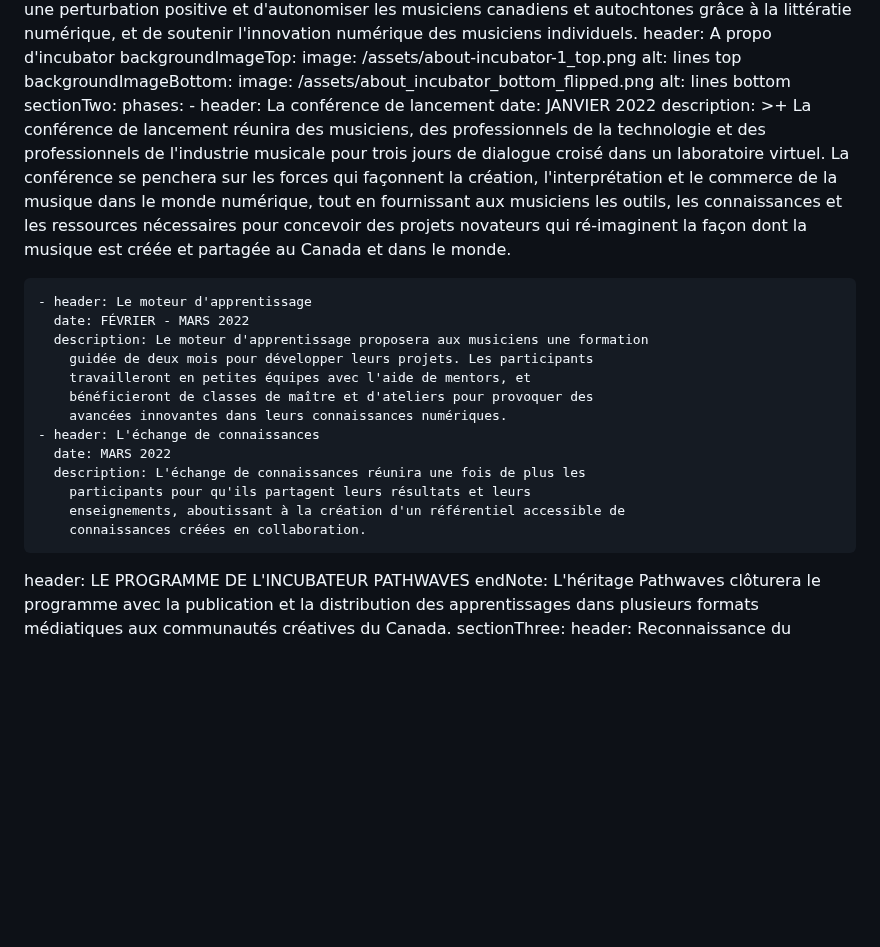
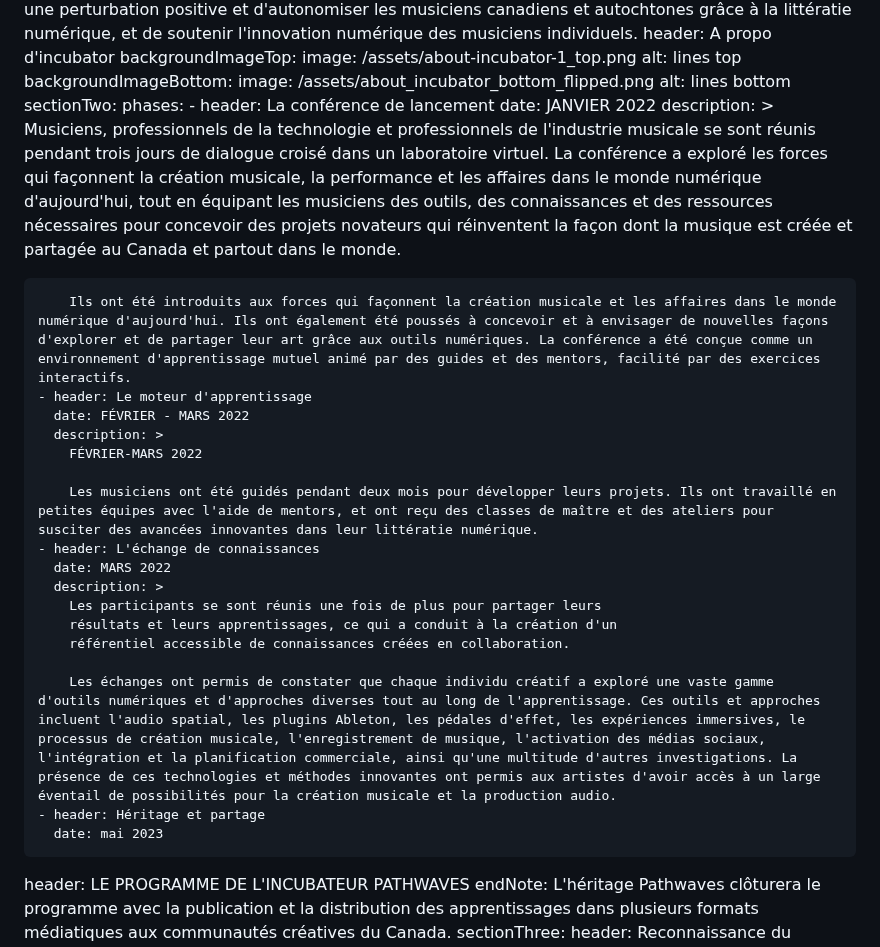
Before and after one commit to carms-ng/pathwaves, a Markdown page: content/incubator/incubator.fr.md, the part around the change. GitHub-like rendering; blank space fills up the shorter version.

Commit message:
[UPD][CMS] Incubator Page “incubator”

```diff
--- a/content/incubator/incubator.fr.md
+++ b/content/incubator/incubator.fr.md
@@ -35,29 +35,33 @@ sectionTwo:
   phases:
     - header: La conférence de lancement
       date: JANVIER 2022
-      description: >+
-        La conférence de lancement réunira des musiciens, des professionnels de
-        la technologie et des professionnels de l'industrie musicale pour trois
-        jours de dialogue croisé dans un laboratoire virtuel. La conférence se
-        penchera sur les forces qui façonnent la création, l'interprétation et
-        le commerce de la musique dans le monde numérique, tout en fournissant
-        aux musiciens les outils, les connaissances et les ressources
-        nécessaires pour concevoir des projets novateurs qui ré-imaginent la
-        façon dont la musique est créée et partagée au Canada et dans le monde.
+      description: >
+        Musiciens, professionnels de la technologie et professionnels de
+        l'industrie musicale se sont réunis pendant trois jours de dialogue
+        croisé dans un laboratoire virtuel. La conférence a exploré les forces
+        qui façonnent la création musicale, la performance et les affaires dans
+        le monde numérique d'aujourd'hui, tout en équipant les musiciens des
+        outils, des connaissances et des ressources nécessaires pour concevoir
+        des projets novateurs qui réinventent la façon dont la musique est créée
+        et partagée au Canada et partout dans le monde.
 
+        Ils ont été introduits aux forces qui façonnent la création musicale et les affaires dans le monde numérique d'aujourd'hui. Ils ont également été poussés à concevoir et à envisager de nouvelles façons d'explorer et de partager leur art grâce aux outils numériques. La conférence a été conçue comme un environnement d'apprentissage mutuel animé par des guides et des mentors, facilité par des exercices interactifs.
     - header: Le moteur d'apprentissage
       date: FÉVRIER - MARS 2022
-      description: Le moteur d'apprentissage proposera aux musiciens une formation
-        guidée de deux mois pour développer leurs projets. Les participants
-        travailleront en petites équipes avec l'aide de mentors, et
-        bénéficieront de classes de maître et d'ateliers pour provoquer des
-        avancées innovantes dans leurs connaissances numériques.
+      description: >
+        FÉVRIER-MARS 2022
+
+        Les musiciens ont été guidés pendant deux mois pour développer leurs projets. Ils ont travaillé en petites équipes avec l'aide de mentors, et ont reçu des classes de maître et des ateliers pour susciter des avancées innovantes dans leur littératie numérique.
     - header: L'échange de connaissances
       date: MARS 2022
-      description: L'échange de connaissances réunira une fois de plus les
-        participants pour qu'ils partagent leurs résultats et leurs
-        enseignements, aboutissant à la création d'un référentiel accessible de
-        connaissances créées en collaboration.
+      description: >
+        Les participants se sont réunis une fois de plus pour partager leurs
+        résultats et leurs apprentissages, ce qui a conduit à la création d'un
+        référentiel accessible de connaissances créées en collaboration.
+
+        Les échanges ont permis de constater que chaque individu créatif a exploré une vaste gamme d'outils numériques et d'approches diverses tout au long de l'apprentissage. Ces outils et approches incluent l'audio spatial, les plugins Ableton, les pédales d'effet, les expériences immersives, le processus de création musicale, l'enregistrement de musique, l'activation des médias sociaux, l'intégration et la planification commerciale, ainsi qu'une multitude d'autres investigations. La présence de ces technologies et méthodes innovantes ont permis aux artistes d'avoir accès à un large éventail de possibilités pour la création musicale et la production audio.
+    - header: Héritage et partage
+      date: mai 2023
   header: LE PROGRAMME DE L'INCUBATEUR PATHWAVES
   endNote: L'héritage Pathwaves clôturera le programme avec la publication et la
     distribution des apprentissages dans plusieurs formats médiatiques aux
```
